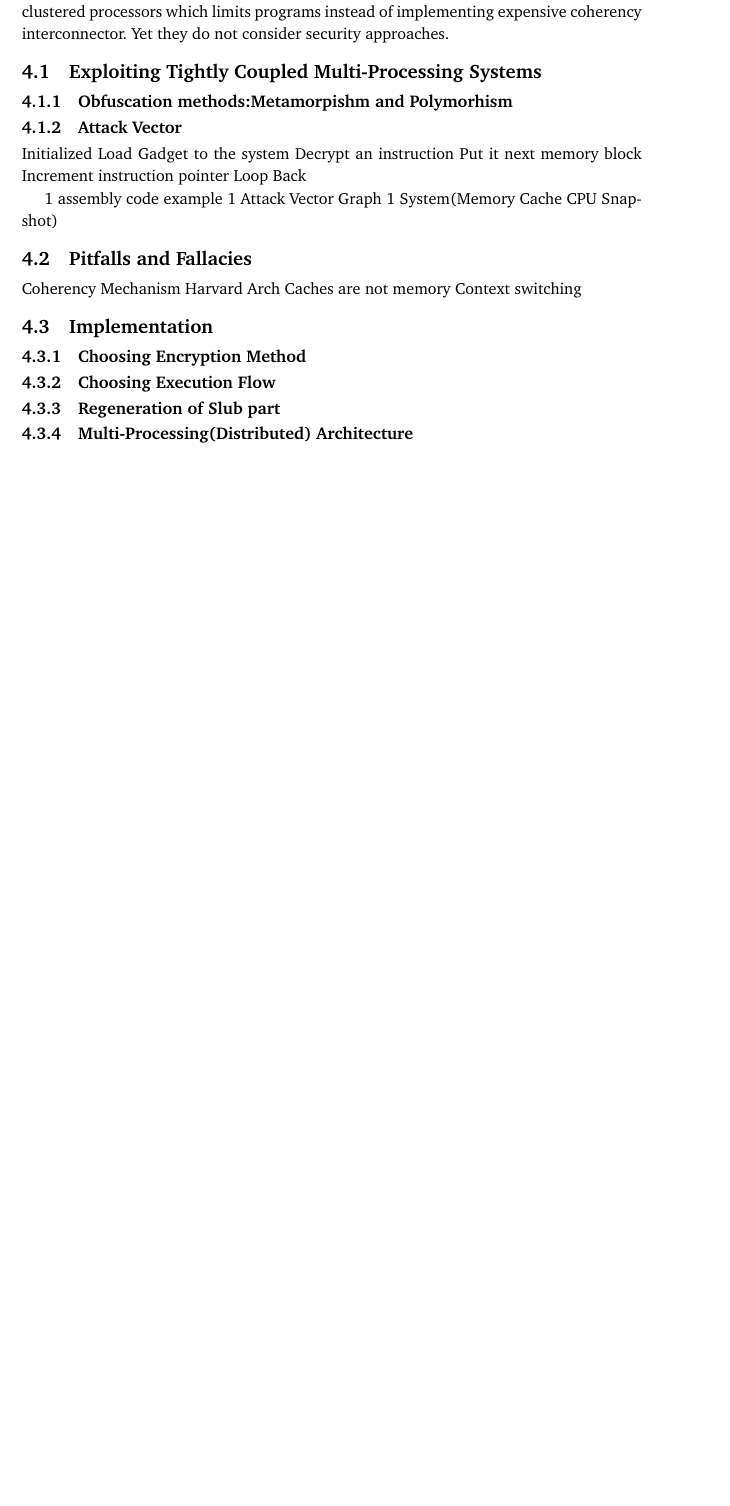
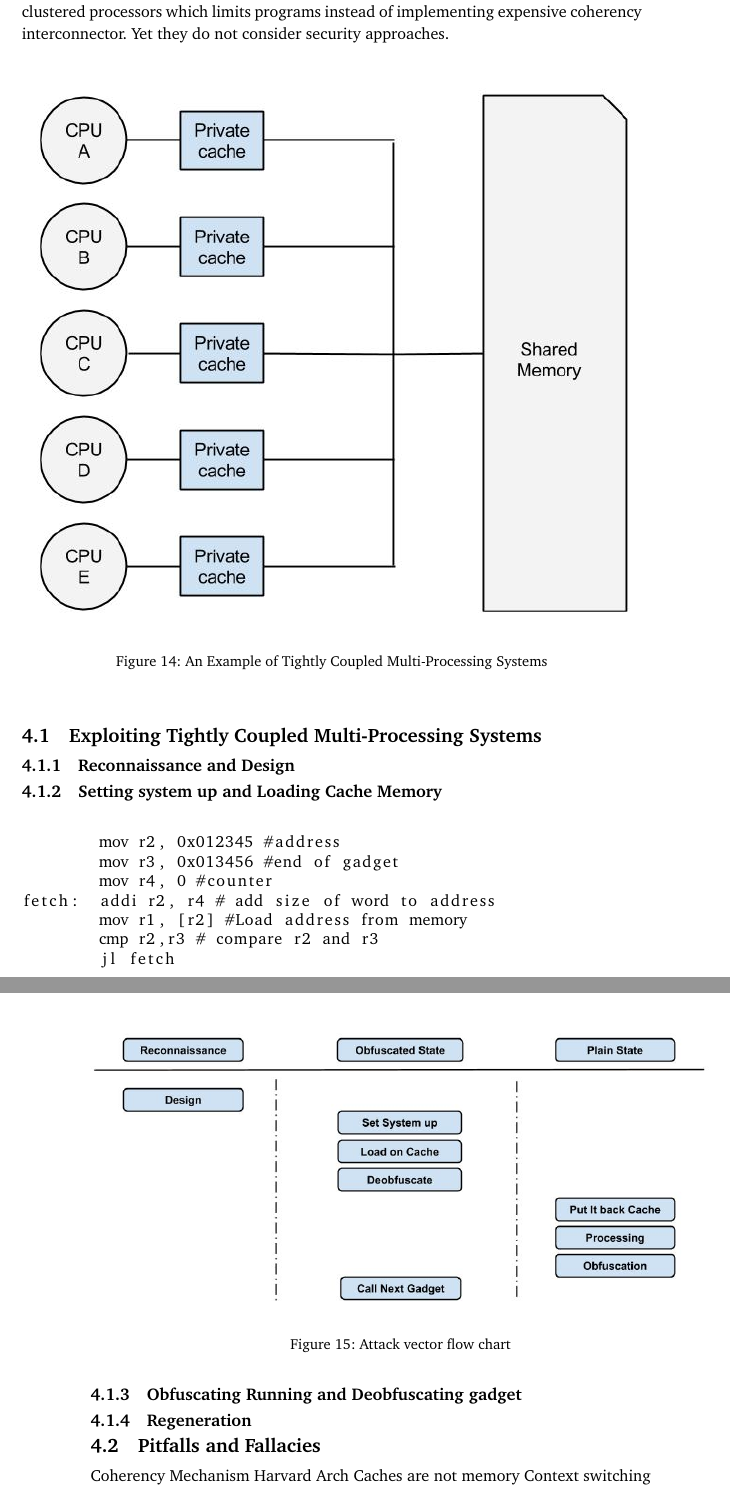
Before and after one commit to caglarsayin/Thesis, a LaTeX thesis (thesis.tex, which reads body1.tex): part of page 48 of 63 before the commit and two parts of pages 48 and 49 of 65 after it, the two joined at a grey line, cut so that both start at the same text, the shorter picture padded with empty space. Compiled offline with pdfLaTeX.

Commit message:
30.04.2014

```diff
--- a/body1.tex
+++ b/body1.tex
@@ -8,27 +8,37 @@ As we mentioned previous chapters, malware detection tools needs sensors to anal
 Tightly coupled multi-processing systems have many processor with their own caches and one shared memory\cite{Jim2007}. Cache memories are not developed with same purpose of memories, but are developed for performance reason which we discussed in background studies. If we exploit them and design our program properly, cache memories could be used as another layer of memories, and on the monitoring side, even if it perfectly scan and detect memories, cache memories are still out of the box.
 
 The required systems for our technique in this chapter is tightly coupled multi-processing systems without cache coherence interconnector. Also, we need simple Harvard computer architecture instead of Von Neumann. Incoherent systems are surprisingly popular because of the implementation errors i.e. Samsung's mainstream CPU Exynos 5410 which sold millions, and also due to costs. Many hardware designers also believe programming with shared memory is not appropriate way and platforms such as Android already using message based communication on multi-threaded application, and  they implement clustered processors which limits programs instead of implementing expensive coherency interconnector. Yet they do not consider security approaches.
+    \begin{figure}[h!]
+        \centering
+        \includegraphics[width=1\textwidth]{img/Tightly Coupled Multi-Processing Systems.jpg}
+        \caption{An Example of Tightly Coupled Multi-Processing Systems}
+        \label{fig:tightlycoupled}
+    \end{figure}
+
+
 	\section{Exploiting Tightly Coupled Multi-Processing Systems}
-		\subsection{Obfuscation methods:Metamorpishm and Polymorhism}
-		\subsection{Attack Vector}
-		Initialized
-		Load Gadget to the system
-		Decrypt an instruction
-		Put it next memory block
-		Increment instruction pointer
-		Loop Back
+	    \begin{figure}[h!]
+	        \centering
+	        \includegraphics[width=1\textwidth]{img/attack vector.jpg}
+	        \caption{Attack vector flow chart}
+	        \label{fig:atackvector}
+	    \end{figure}
+	    \subsection{Reconnaissance and Design}
+	    \subsection{Setting system up and Loading Cache Memory}
+	    \begin{lstlisting}
+	mov r2, 0x012345 #address
+	mov r3, 0x013456 #end of gadget
+	mov r4, 0 #counter
+fetch: 	addi r2, r4 # add size of word to address
+	mov r1, [r2] #Load address from memory
+	cmp r2,r3 # compare r2 and r3
+	jl fetch
+\end{lstlisting}
 
-		1 assembly code example
-		1 Attack Vector Graph
-		1 System(Memory Cache CPU Snapshot)
-		\section{Pitfalls and Fallacies}
+	    \subsection{Obfuscating Running and Deobfuscating gadget}
+	    \subsection{Regeneration}
+	\section{Pitfalls and Fallacies}
 			Coherency Mechanism
 			Harvard Arch
 			Caches are not memory
 			Context switching
-
-			\section{Implementation}
-				\subsection{Choosing Encryption Method}
-				\subsection{Choosing Execution Flow}
-				\subsection{Regeneration of Slub part}
-				\subsection{Multi-Processing(Distributed) Architecture}
```
Also changed, not shown: img/Attack vector.jpg (added), img/Code illustration.jpg (added), img/Tightly Coupled Multi-Processing Systems.jpg (added), body1.tex (2 more changed lines).
